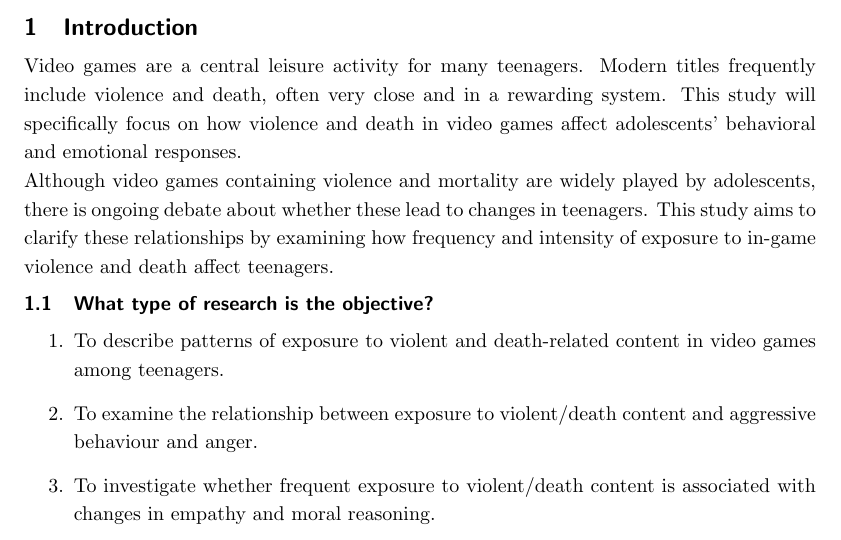
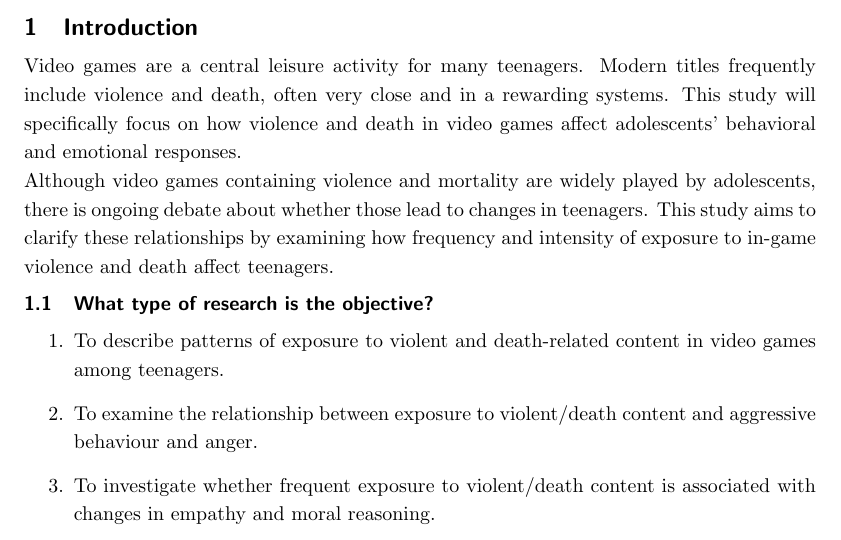
Before and after one commit to B3Crazy/LaTeX, a LaTeX document (report_template_multipleFiles_Main.tex, which reads report_template_multipleFiles_Introduction.tex): part of page 4 of 7, cut so that both start at the same text. Compiled offline with pdfLaTeX.

Commit message:
Update report_template_multipleFiles_Introduction.tex

```diff
--- a/report_template_multipleFiles_Introduction.tex
+++ b/report_template_multipleFiles_Introduction.tex
@@ -1,9 +1,9 @@
 \section{Introduction}
 Video games are a central leisure activity for many teenagers. Modern titles frequently include
-violence and death, often very close and in a rewarding system. This study will specifically focus on how violence and death in video games affect adolescents'
+violence and death, often very close and in a rewarding systems. This study will specifically focus on how violence and death in video games affect adolescents'
 behavioral and emotional responses.
 \\
-Although video games containing violence and mortality are widely played by adolescents, there is ongoing debate about whether these lead to changes in teenagers.
+Although video games containing violence and mortality are widely played by adolescents, there is ongoing debate about whether those lead to changes in teenagers.
 This study aims to clarify these relationships by examining how frequency and intensity of exposure to in-game violence and death affect teenagers.
 
 
```
